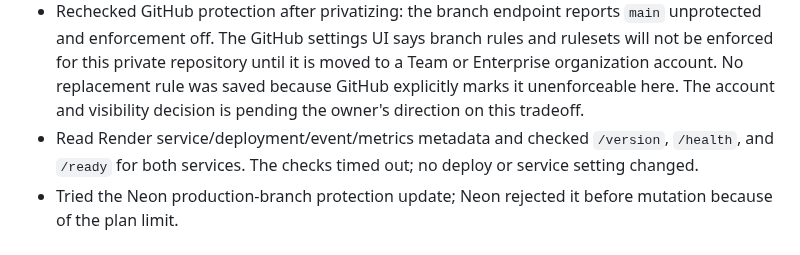
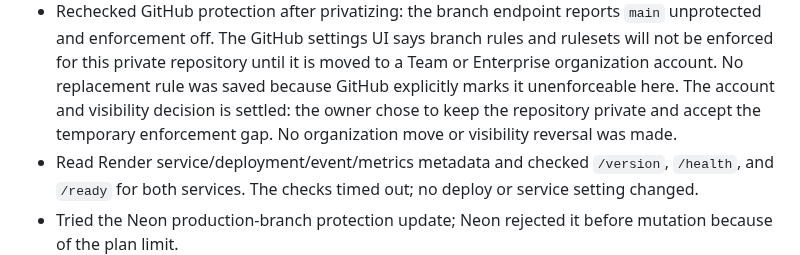
Before and after one commit to kendshhh/PhishLens, a Markdown page: docs/devops/live-execution-audit-2026-11-08.md, the part around one of its changes. Drawn GitHub-style.

```diff
--- a/docs/devops/live-execution-audit-2026-11-08.md
+++ b/docs/devops/live-execution-audit-2026-11-08.md
@@ -148,7 +156,9 @@ are recorded separately, while unproven acceptance stays open.
   rules and rulesets will not be enforced for this private repository until it
   is moved to a Team or Enterprise organization account. No replacement rule
   was saved because GitHub explicitly marks it unenforceable here. The account
-  and visibility decision is pending the owner's direction on this tradeoff.
+  and visibility decision is settled: the owner chose to keep the repository
+  private and accept the temporary enforcement gap. No organization move or
+  visibility reversal was made.
 - Read Render service/deployment/event/metrics metadata and checked
   `/version`, `/health`, and `/ready` for both services. The checks timed out;
   no deploy or service setting changed.
```
Also changed, not shown: other parts of docs/devops/live-execution-audit-2026-11-08.md (+12 -4 lines).
